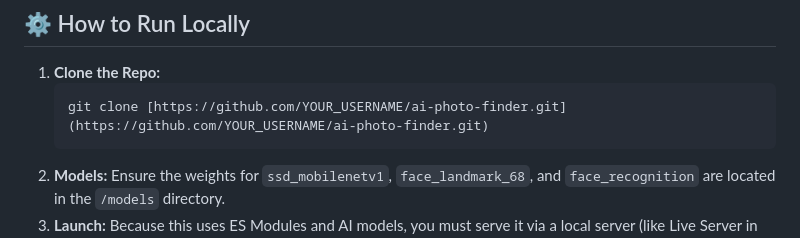
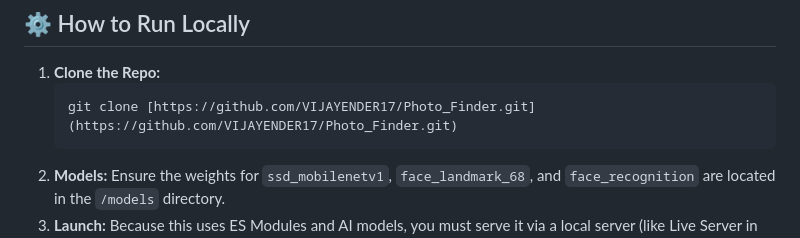
Before and after one commit to VIJAYENDER17/Photo_Finder, a Markdown page: README.md, the part around the change. Rendered like a GitHub page.

````diff
--- a/README.md
+++ b/README.md
@@ -33,7 +33,7 @@ Unlike cloud-based solutions, this tool processes everything **locally** in the
 ## ⚙️ How to Run Locally
 1.  **Clone the Repo:**
     ```bash
-    git clone [https://github.com/YOUR_USERNAME/ai-photo-finder.git](https://github.com/YOUR_USERNAME/ai-photo-finder.git)
+    git clone [https://github.com/VIJAYENDER17/Photo_Finder.git](https://github.com/VIJAYENDER17/Photo_Finder.git)
     ```
 2.  **Models:** Ensure the weights for `ssd_mobilenetv1`, `face_landmark_68`, and `face_recognition` are located in the `/models` directory.
 3.  **Launch:**
````
